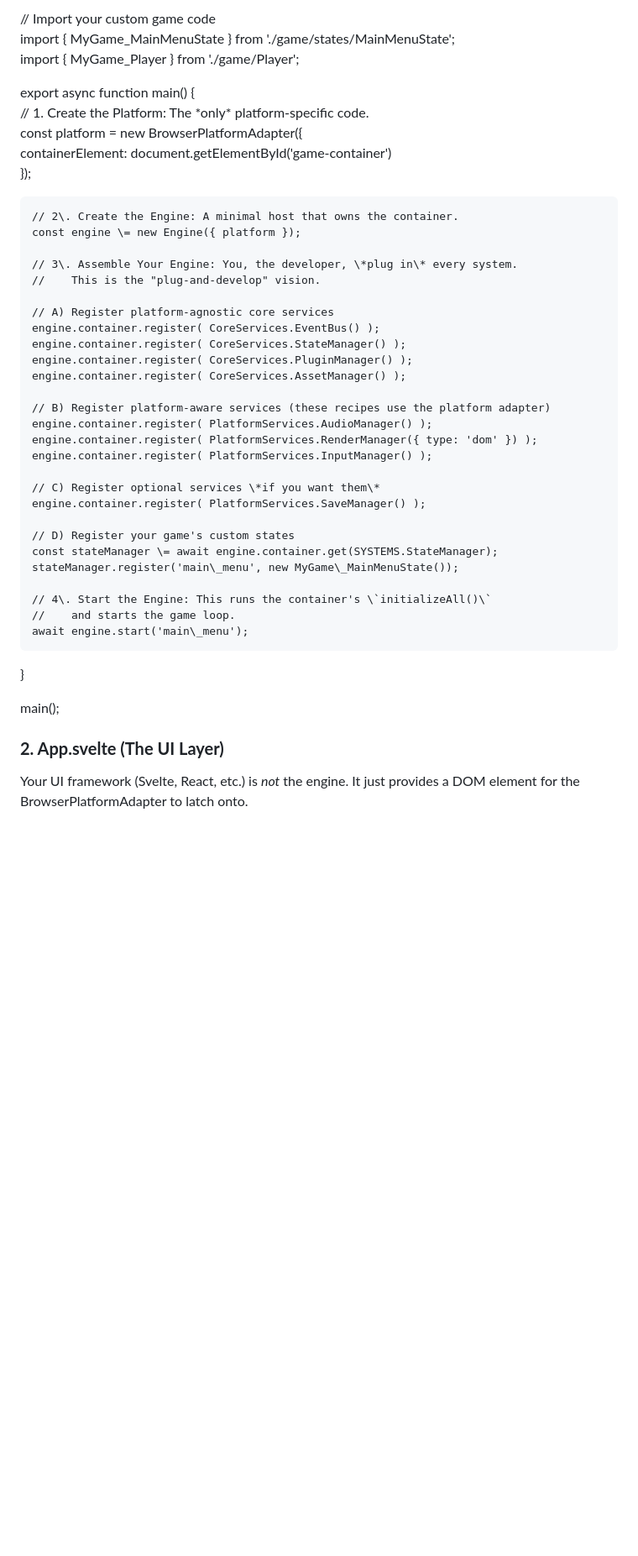
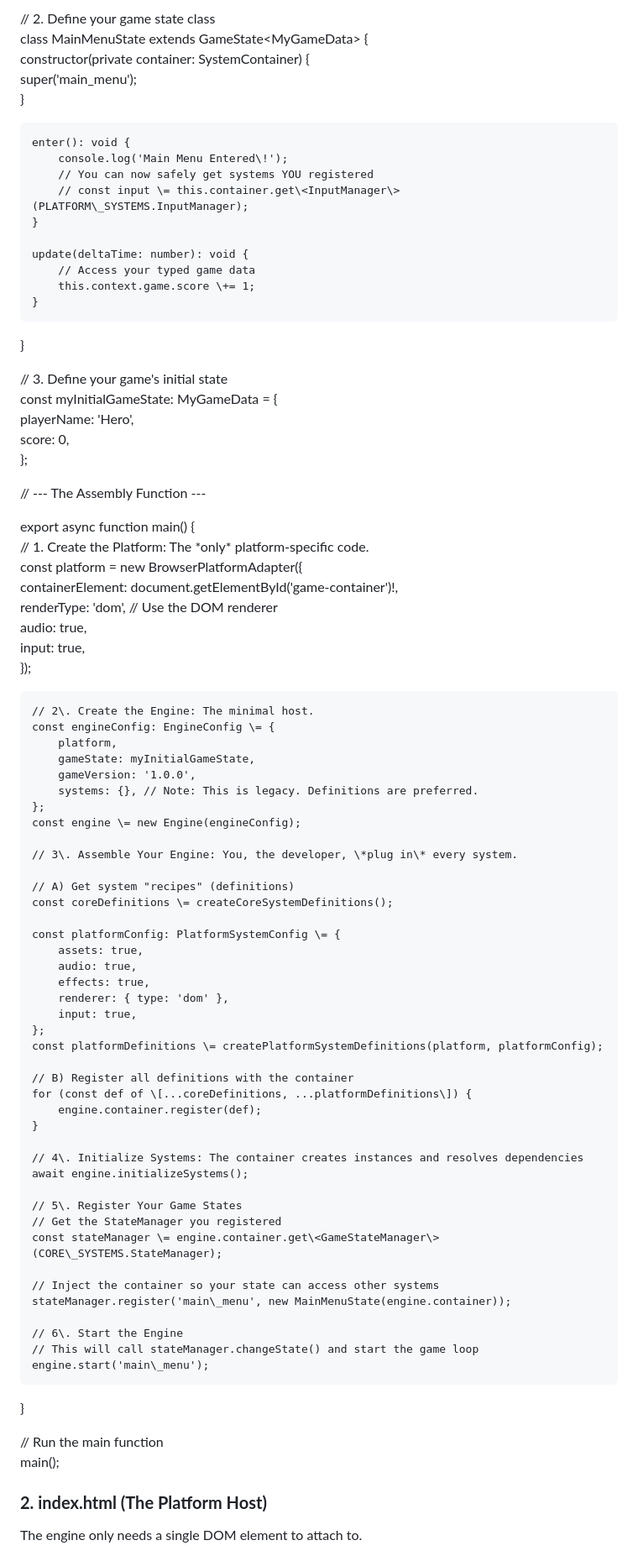
Before and after one commit to elitGithub/game_engine, a Markdown page: README.md, the part around the change printed below. Shown: that part at 84% size. Drawn GitHub-style; blank space fills up the shorter version.

Commit message:
WIP - Refactoring to true agnosticism.

```diff
--- a/README.md
+++ b/README.md
@@ -51,46 +61,86 @@ import { PlatformServices } from '@engine/platform/PlatformServices';
 
-// Import your custom game code
-import { MyGame\_MainMenuState } from './game/states/MainMenuState';
-import { MyGame\_Player } from './game/Player';
+// 2\. Define your game state class
+class MainMenuState extends GameState\<MyGameData\> {
+    constructor(private container: SystemContainer) {
+        super('main\_menu');
+    }
+
+    enter(): void {
+        console.log('Main Menu Entered\!');
+        // You can now safely get systems YOU registered
+        // const input \= this.container.get\<InputManager\>(PLATFORM\_SYSTEMS.InputManager);
+    }
+
+    update(deltaTime: number): void {
+        // Access your typed game data
+        this.context.game.score \+= 1;
+    }
+}
+
+// 3\. Define your game's initial state
+const myInitialGameState: MyGameData \= {
+    playerName: 'Hero',
+    score: 0,
+};
+
+// \--- The Assembly Function \---
 
 export async function main() {
     // 1\. Create the Platform: The \*only\* platform-specific code.
     const platform \= new BrowserPlatformAdapter({
-        containerElement: document.getElementById('game-container')
+        containerElement: document.getElementById('game-container')\!,
+        renderType: 'dom', // Use the DOM renderer
+        audio: true,
+        input: true,
     });
 
-    // 2\. Create the Engine: A minimal host that owns the container.
-    const engine \= new Engine({ platform });
+    // 2\. Create the Engine: The minimal host.
+    const engineConfig: EngineConfig \= {
+        platform,
+        gameState: myInitialGameState,
+        gameVersion: '1.0.0',
+        systems: {}, // Note: This is legacy. Definitions are preferred.
+    };
+    const engine \= new Engine(engineConfig);
 
     // 3\. Assemble Your Engine: You, the developer, \*plug in\* every system.
-    //    This is the "plug-and-develop" vision.
 
-    // A) Register platform-agnostic core services
-    engine.container.register( CoreServices.EventBus() );
-    engine.container.register( CoreServices.StateManager() );
-    engine.container.register( CoreServices.PluginManager() );
-    engine.container.register( CoreServices.AssetManager() );
+    // A) Get system "recipes" (definitions)
+    const coreDefinitions \= createCoreSystemDefinitions();
 
-    // B) Register platform-aware services (these recipes use the platform adapter)
-    engine.container.register( PlatformServices.AudioManager() );
-    engine.container.register( PlatformServices.RenderManager({ type: 'dom' }) );
-    engine.container.register( PlatformServices.InputManager() );
+    const platformConfig: PlatformSystemConfig \= {
+        assets: true,
+        audio: true,
+        effects: true,
+        renderer: { type: 'dom' },
+        input: true,
+    };
+    const platformDefinitions \= createPlatformSystemDefinitions(platform, platformConfig);
 
-    // C) Register optional services \*if you want them\*
-    engine.container.register( PlatformServices.SaveManager() );
+    // B) Register all definitions with the container
+    for (const def of \[...coreDefinitions, ...platformDefinitions\]) {
+        engine.container.register(def);
+    }
 
-    // D) Register your game's custom states
-    const stateManager \= await engine.container.get(SYSTEMS.StateManager);
-    stateManager.register('main\_menu', new MyGame\_MainMenuState());
+    // 4\. Initialize Systems: The container creates instances and resolves dependencies
+    await engine.initializeSystems();
 
-    // 4\. Start the Engine: This runs the container's \`initializeAll()\`
-    //    and starts the game loop.
-    await engine.start('main\_menu');
+    // 5\. Register Your Game States
+    // Get the StateManager you registered
+    const stateManager \= engine.container.get\<GameStateManager\>(CORE\_SYSTEMS.StateManager);
+
+    // Inject the container so your state can access other systems
+    stateManager.register('main\_menu', new MainMenuState(engine.container));
+
+    // 6\. Start the Engine
+    // This will call stateManager.changeState() and start the game loop
+    engine.start('main\_menu');
 }
 
+// Run the main function
 main();
 
-### **2\. App.svelte (The UI Layer)**
+### **2\. index.html (The Platform Host)**
 
-Your UI framework (Svelte, React, etc.) is *not* the engine. It just provides a DOM element for the BrowserPlatformAdapter to latch onto.
+The engine only needs a single DOM element to attach to.
 
```
Also changed, not shown: other parts of README.md (+94 -79 lines), CLAUDE.md (+33 -23 lines), SESSION_STATE.md (+37 -26 lines).
